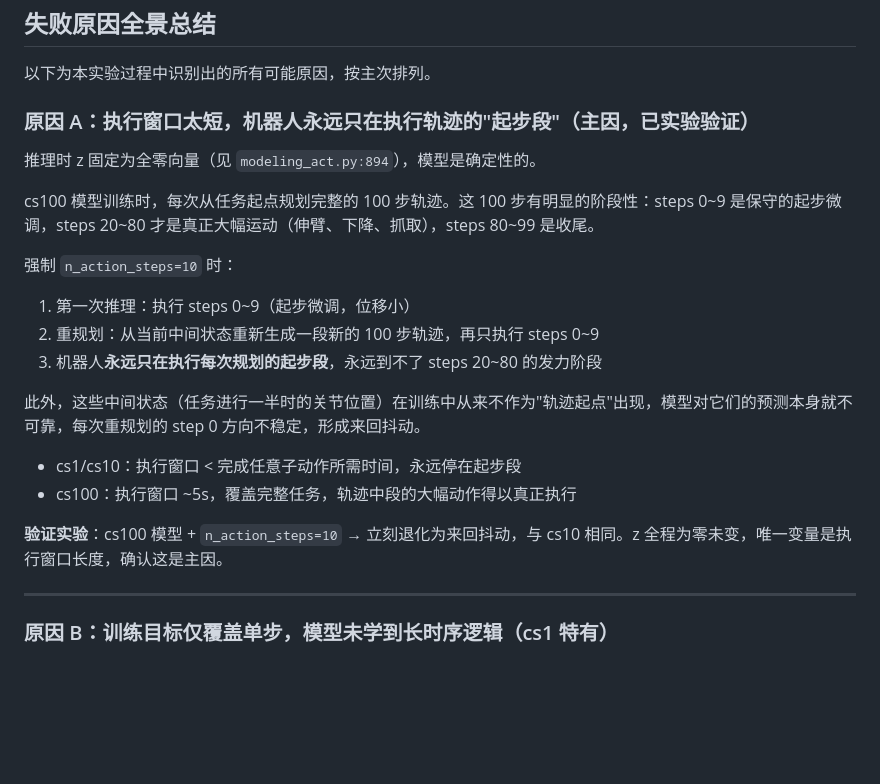
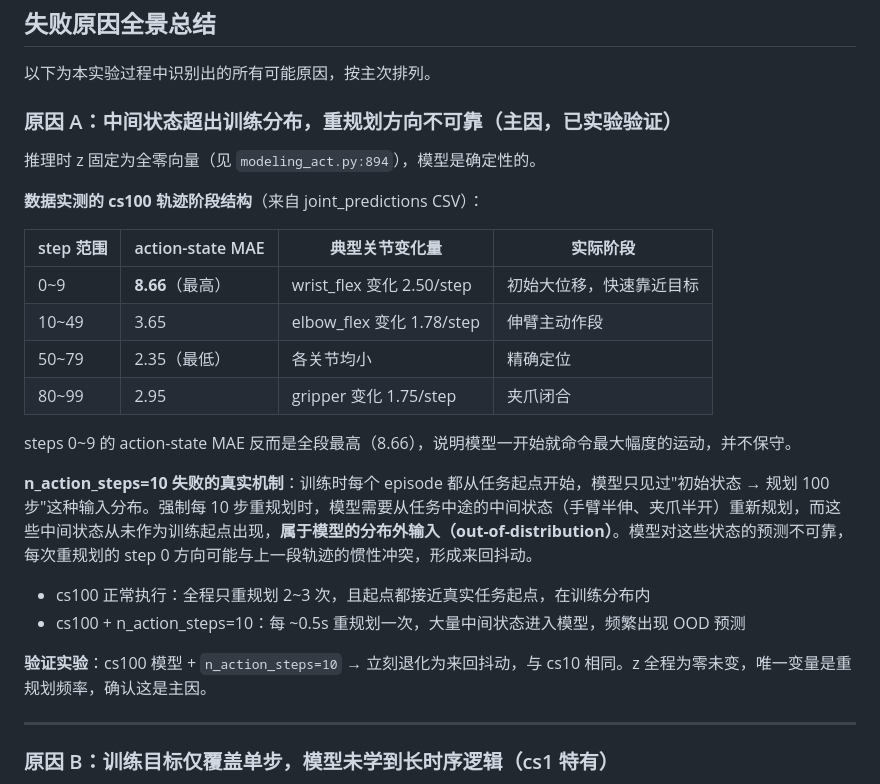
Before and after one commit to Vel044/robotdoc, a Markdown page: 实验/01_chunk_size参数扫描/README.md, the part around the change. Drawn GitHub-style; blank space fills up the shorter version.

Commit message:
fix: 用实测数据纠正原因A，steps 0-9 MAE最高非保守，真因是OOD重规划

```diff
--- a/实验/01_chunk_size参数扫描/README.md
+++ b/实验/01_chunk_size参数扫描/README.md
@@ -204,23 +204,27 @@ cs10 = 10帧 × ~170ms ≈ 1.7s，不足以完成任何一个子动作；cs100 =
 
 以下为本实验过程中识别出的所有可能原因，按主次排列。
 
-### 原因 A：执行窗口太短，机器人永远只在执行轨迹的"起步段"（主因，已实验验证）
+### 原因 A：中间状态超出训练分布，重规划方向不可靠（主因，已实验验证）
 
 推理时 z 固定为全零向量（见 `modeling_act.py:894`），模型是确定性的。
 
-cs100 模型训练时，每次从任务起点规划完整的 100 步轨迹。这 100 步有明显的阶段性：steps 0~9 是保守的起步微调，steps 20~80 才是真正大幅运动（伸臂、下降、抓取），steps 80~99 是收尾。
+**数据实测的 cs100 轨迹阶段结构**（来自 joint_predictions CSV）：
 
-强制 `n_action_steps=10` 时：
-1. 第一次推理：执行 steps 0~9（起步微调，位移小）
-2. 重规划：从当前中间状态重新生成一段新的 100 步轨迹，再只执行 steps 0~9
-3. 机器人**永远只在执行每次规划的起步段**，永远到不了 steps 20~80 的发力阶段
+| step 范围 | action-state MAE | 典型关节变化量 | 实际阶段 |
+|----------|-----------------|-------------|---------|
+| 0~9 | **8.66**（最高） | wrist_flex 变化 2.50/step | 初始大位移，快速靠近目标 |
+| 10~49 | 3.65 | elbow_flex 变化 1.78/step | 伸臂主动作段 |
+| 50~79 | 2.35（最低） | 各关节均小 | 精确定位 |
+| 80~99 | 2.95 | gripper 变化 1.75/step | 夹爪闭合 |
 
-此外，这些中间状态（任务进行一半时的关节位置）在训练中从来不作为"轨迹起点"出现，模型对它们的预测本身就不可靠，每次重规划的 step 0 方向不稳定，形成来回抖动。
+steps 0~9 的 action-state MAE 反而是全段最高（8.66），说明模型一开始就命令最大幅度的运动，并不保守。
 
-- cs1/cs10：执行窗口 < 完成任意子动作所需时间，永远停在起步段
-- cs100：执行窗口 ~5s，覆盖完整任务，轨迹中段的大幅动作得以真正执行
+**n_action_steps=10 失败的真实机制**：训练时每个 episode 都从任务起点开始，模型只见过"初始状态 → 规划 100 步"这种输入分布。强制每 10 步重规划时，模型需要从任务中途的中间状态（手臂半伸、夹爪半开）重新规划，而这些中间状态从未作为训练起点出现，**属于模型的分布外输入（out-of-distribution）**。模型对这些状态的预测不可靠，每次重规划的 step 0 方向可能与上一段轨迹的惯性冲突，形成来回抖动。
 
-**验证实验**：cs100 模型 + `n_action_steps=10` → 立刻退化为来回抖动，与 cs10 相同。z 全程为零未变，唯一变量是执行窗口长度，确认这是主因。
+- cs100 正常执行：全程只重规划 2~3 次，且起点都接近真实任务起点，在训练分布内
+- cs100 + n_action_steps=10：每 ~0.5s 重规划一次，大量中间状态进入模型，频繁出现 OOD 预测
+
+**验证实验**：cs100 模型 + `n_action_steps=10` → 立刻退化为来回抖动，与 cs10 相同。z 全程为零未变，唯一变量是重规划频率，确认这是主因。
 
 ---
 
```
